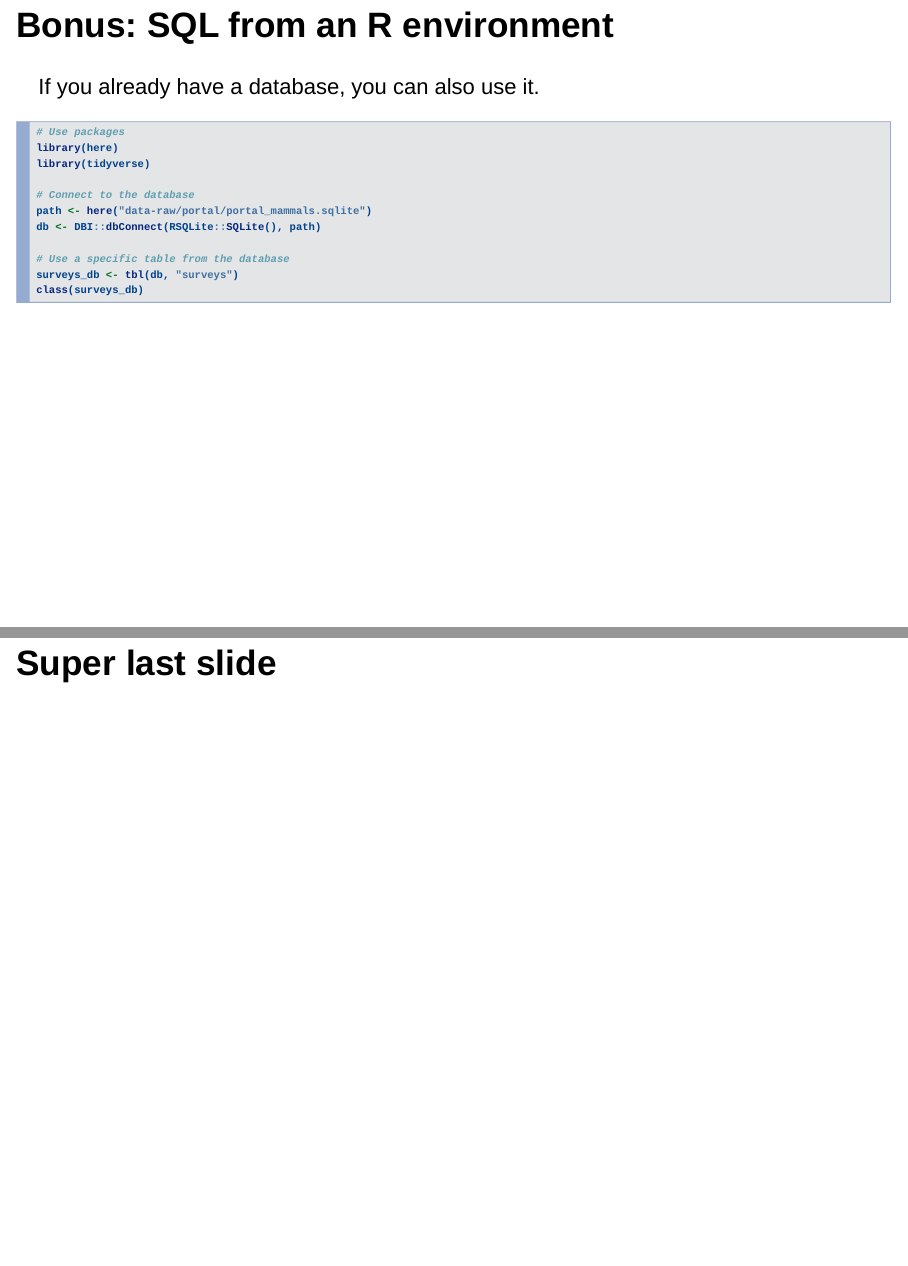
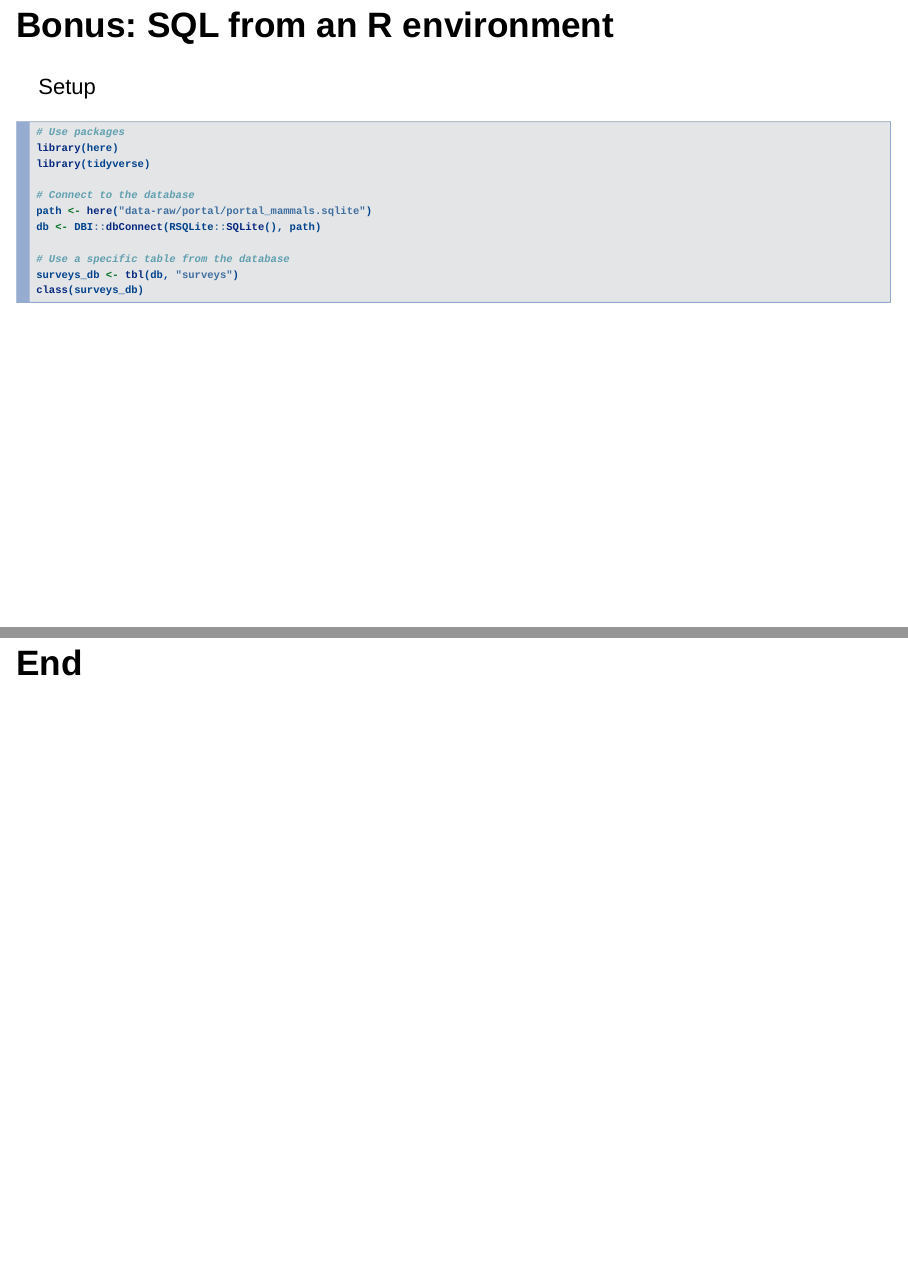
Before and after one commit to maurolepore/carpentries, an R Markdown document (slides/carpentries-sql.Rmd): pages 37 and 81 of 81 before the commit and pages 37 and 80 of 80 after it, joined at a grey line. Rendered offline with R 4.5, knitr and Pandoc, with nearby package versions; the code chunks are not run, so their results and figures are left out; drawn as Slidy slides in place of the format the file asks for.

Commit message:
Update sql.

````diff
--- a/slides/carpentries-sql.Rmd
+++ b/slides/carpentries-sql.Rmd
@@ -372,7 +372,7 @@ ORDER BY species_id;
 
 ## Bonus: SQL from an R environment
 
-If you already have a database, you can also use it.
+Setup
 
 ```{r, echo=TRUE, message=FALSE}
 # Use packages
@@ -862,6 +862,5 @@ plots %>%
 ```
 
 
+
 ## End
-
-# Super last slide
````
